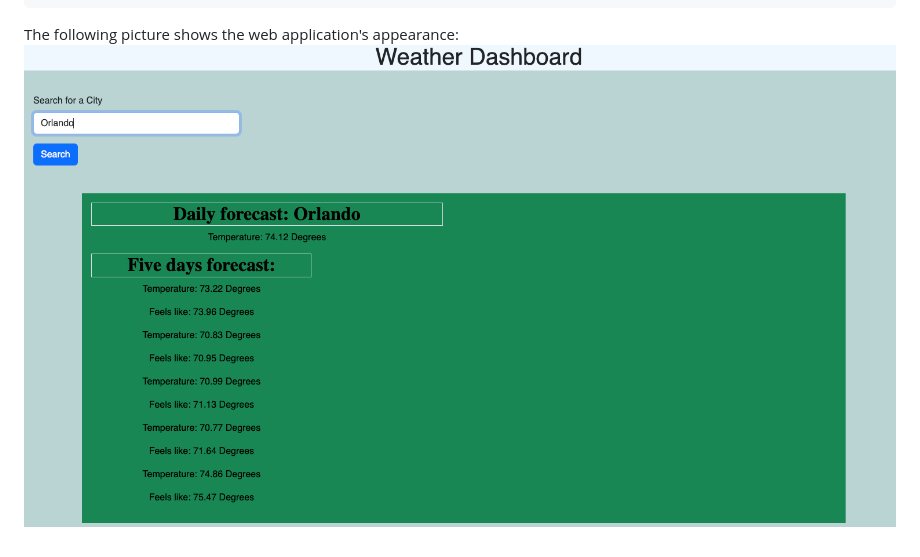
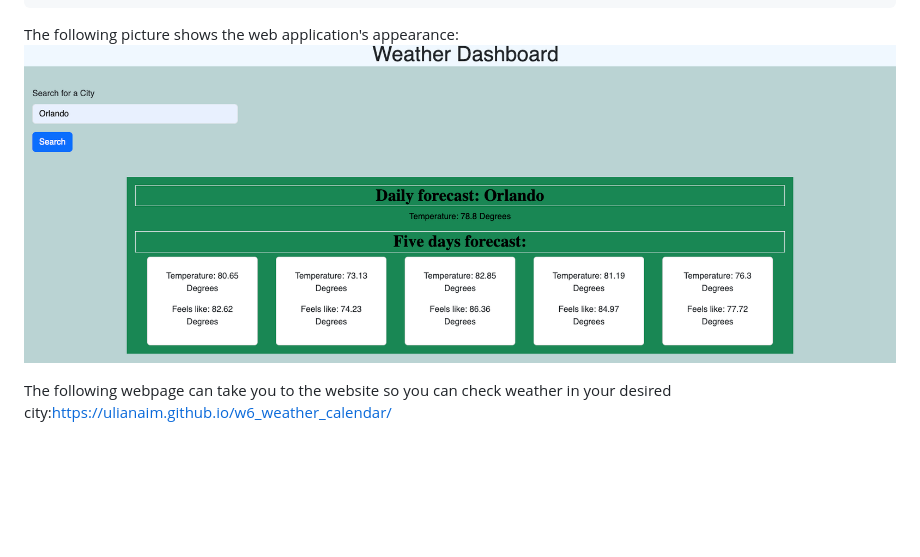
Before and after one commit to ulianaim/w6_weather_calendar, a Markdown page: README.md, the part around the change. GitHub-like rendering; pictures changed too: assets/Greenshot 2023-05-25 21.30.41.png (deleted), assets/Greenshot 2023-06-21 18.34.32.png (added); blank space fills up the shorter version.

Commit message:
Modification to README file

````diff
--- a/README.md
+++ b/README.md
@@ -22,4 +22,6 @@ WHEN I click on a city in the search history
 THEN I am again presented with current and future conditions for that city
 ```
 The following picture shows the web application's appearance:
-![alt text](./assets/Greenshot%202023-05-25%2021.30.41.png)
+![alt text](./assets/Greenshot%202023-06-21%2018.34.32.png)
+
+The following webpage can take you to the website so you can check weather in your desired city:https://ulianaim.github.io/w6_weather_calendar/
````
